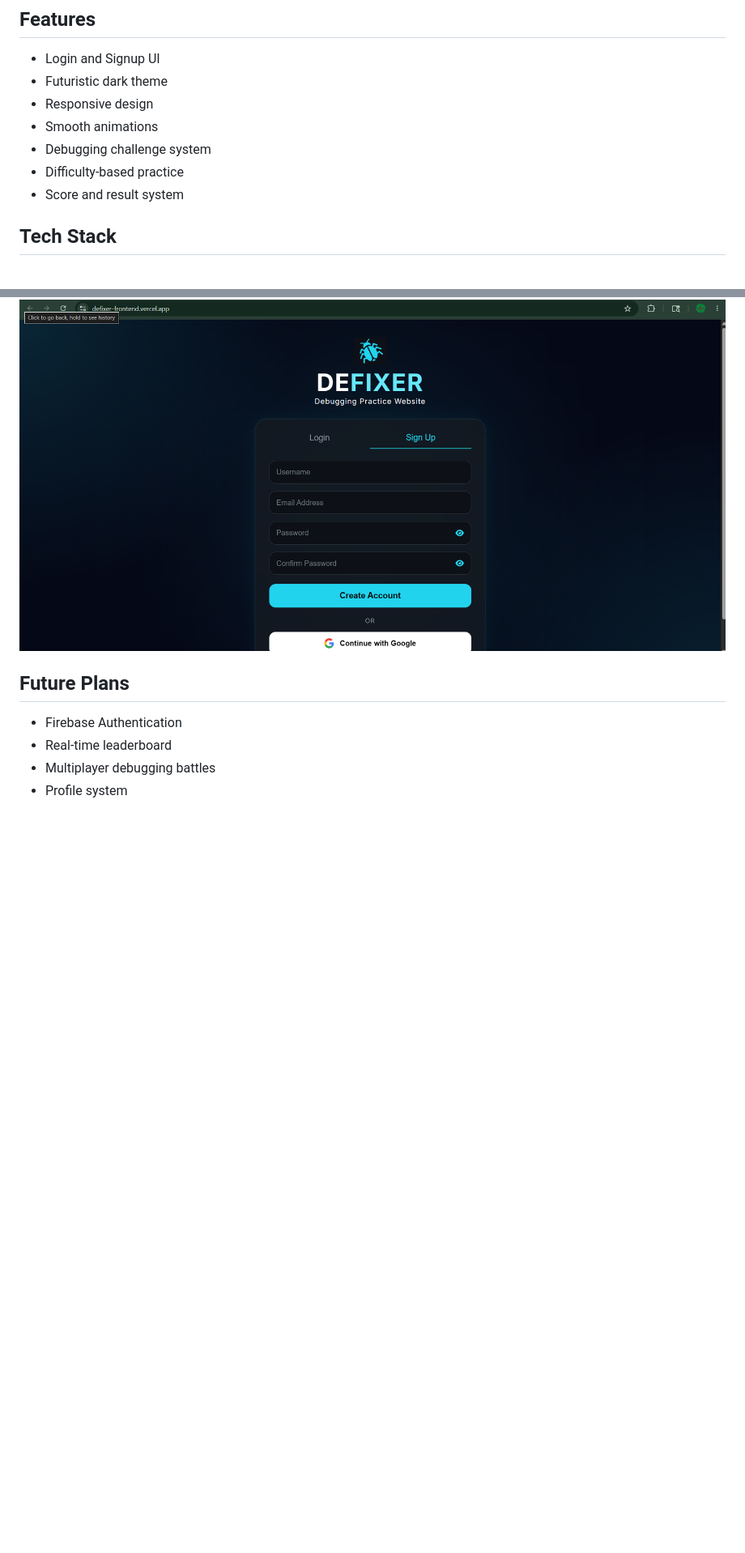
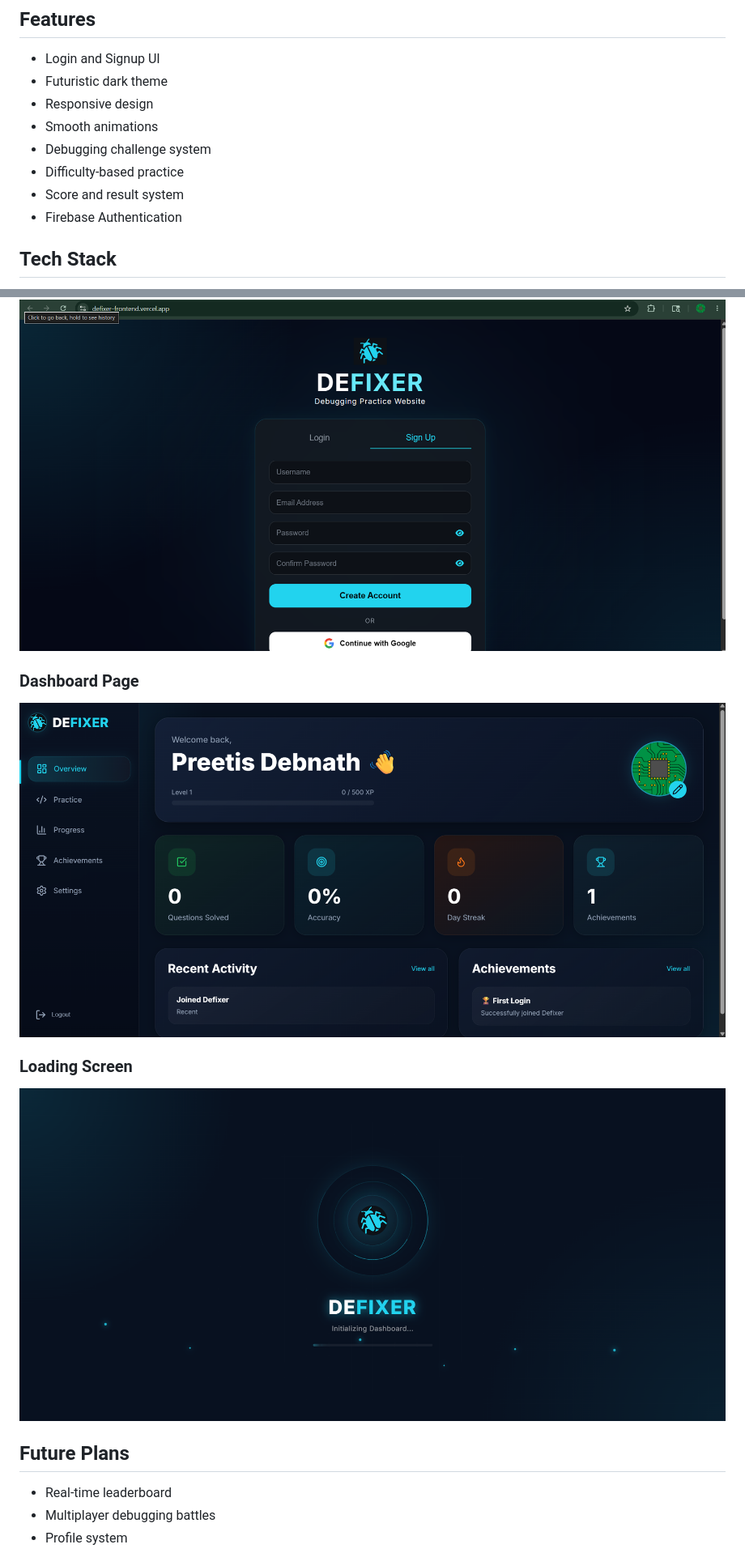
Before and after one commit to PreetisDebnath/defixer-frontend, a Markdown page: README.md, 2 parts joined by grey strips. Shown at 81% size. GitHub-like rendering; pictures changed too: assets/screenshots/Dashboard.png (added), assets/screenshots/Loading Screen.png (added); blank space fills up the shorter version.

Commit message:
Updated README with screenshots and features list

```diff
--- a/README.md
+++ b/README.md
@@ -15,6 +15,7 @@ https://defixer-frontend.vercel.app
 - Debugging challenge system
 - Difficulty-based practice
 - Score and result system
+- Firebase Authentication
 
 ## Tech Stack
 
@@ -34,9 +35,16 @@ https://defixer-frontend.vercel.app
 
 ![Signup Page](./assets/screenshots/signup.png)
 
+### Dashboard Page
+
+![Dashboard Page](./assets/screenshots/Dashboard.png)
+
+### Loading Screen
+
+![Loading Screen](./assets/screenshots/Loading%20Screen.png)
+
 ## Future Plans
 
-- Firebase Authentication
 - Real-time leaderboard
 - Multiplayer debugging battles
 - Profile system
```
